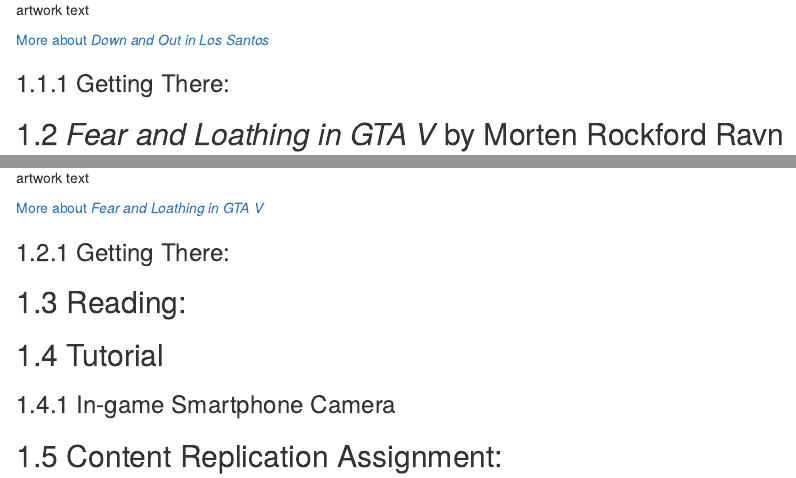
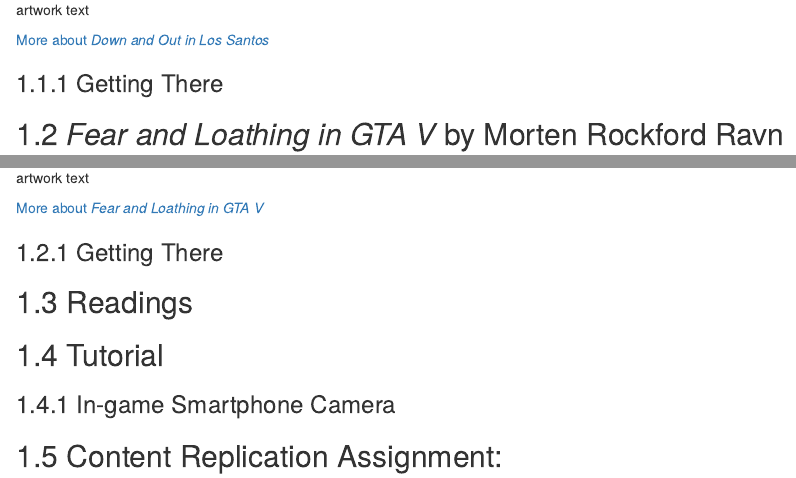
Before and after one commit to marcodemutiis/the-photographers-guide-to-los-santos, an R Markdown document (03-social-documentary.Rmd): the page in a window 1100 px wide, from 640 px down, and a second part further down, joined at a grey line. Rendered offline with R 4.5, knitr and Pandoc, with nearby package versions; drawn as R Markdown's standard HTML page in place of the format the file asks for.

Commit message:
Update 03-social-documentary.Rmd

```diff
--- a/03-social-documentary.Rmd
+++ b/03-social-documentary.Rmd
@@ -25,9 +25,9 @@
 [More about _Fear and Loathing in GTA V_](https://fearandloathingingtav.tumblr.com/)
 
 
-### Getting There:
+### Getting There
 
-## Reading:
+## Readings
 
 ## Tutorial
 
```
Also changed, not shown: 03-social-documentary.Rmd (2 more changed lines).
